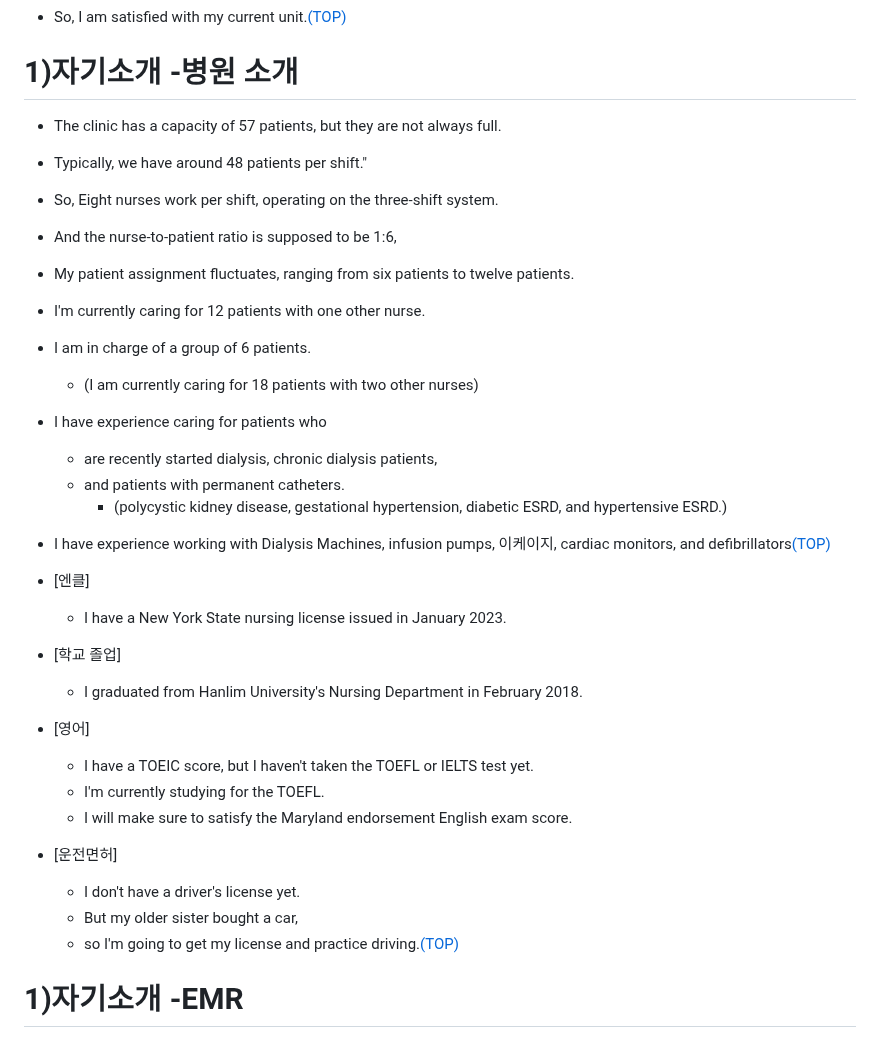
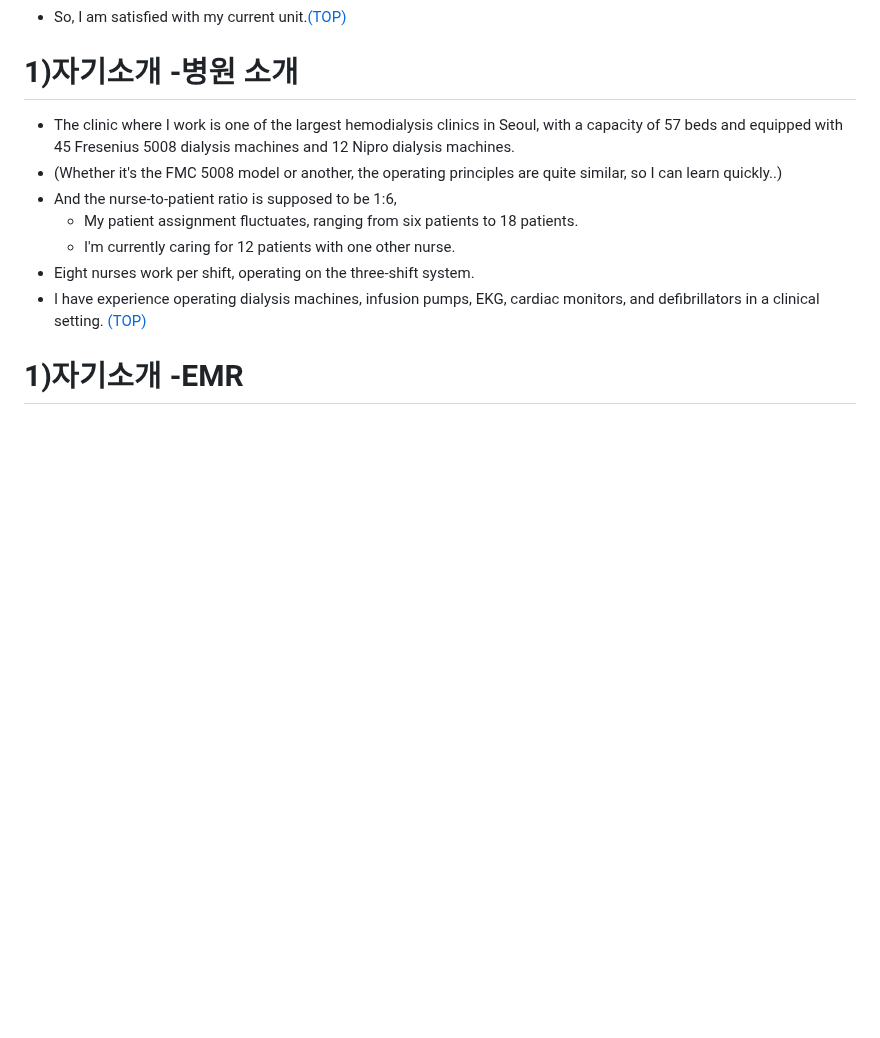
Before and after one commit to JoonHyeok-hozy-Kim/upenn_mcit, a Markdown page: ajiv.md, the part around the change. Drawn GitHub-style; blank space fills up the shorter version.

Commit message:
240811 covered with galbook4 :

```diff
--- a/ajiv.md
+++ b/ajiv.md
@@ -120,35 +120,13 @@ for the regular and long-term treatment.
 
 
 # 1)자기소개 -병원 소개
-- The clinic has a capacity of 57 patients, but they are not always full.
-- Typically, we have around 48 patients per shift."
-
-- So, Eight nurses work per shift, operating on the three-shift system.
+- The clinic where I work is one of the largest hemodialysis clinics in Seoul, with a capacity of 57 beds and equipped with 45 Fresenius 5008 dialysis machines and 12 Nipro dialysis machines.
+- (Whether it's the FMC 5008 model or another, the operating principles are quite similar, so I can learn quickly..)
 - And the nurse-to-patient ratio is supposed to be 1:6,
-
-- My patient assignment fluctuates, ranging from  six patients to twelve patients.
-- I'm currently caring for 12 patients with one other nurse.
-- I am in charge of a group of 6 patients.
-  - (I am currently caring for 18 patients with two other nurses)
-
-- I have experience caring for patients who
-  - are recently started dialysis, chronic dialysis patients,
-  - and patients with permanent catheters.
-    - (polycystic kidney disease, gestational hypertension, diabetic ESRD, and hypertensive ESRD.)
-
-- I have experience working with  Dialysis Machines, infusion pumps, 이케이지, cardiac monitors, and defibrillators[(TOP)](#list-of-contents)
-- [엔클]
-  - I have a New York State nursing license issued in January 2023.
-- [학교 졸업]
-  - I graduated from Hanlim University's Nursing Department in February 2018.
-- [영어]
-  - I have a TOEIC score, but I haven't taken the TOEFL or IELTS test yet.
-  - I'm currently studying for the TOEFL.
-  - I will make sure to satisfy the Maryland endorsement English exam score.
-- [운전면허]
-  - I don't have a driver's license yet.
-  - But my older sister bought a car,
-  - so I'm going to get my license and practice driving.[(TOP)](#list-of-contents)
+  - My patient assignment fluctuates, ranging from six patients to 18 patients.
+  - I'm currently caring for 12 patients with one other nurse.
+- Eight nurses work per shift, operating on the three-shift system.
+ - I have experience operating dialysis machines, infusion pumps, EKG, cardiac monitors, and defibrillators in a clinical setting. [(TOP)](#list-of-contents)
 
 # 1)자기소개 -EMR
 - We use both paper documents and electronic medical records
```
